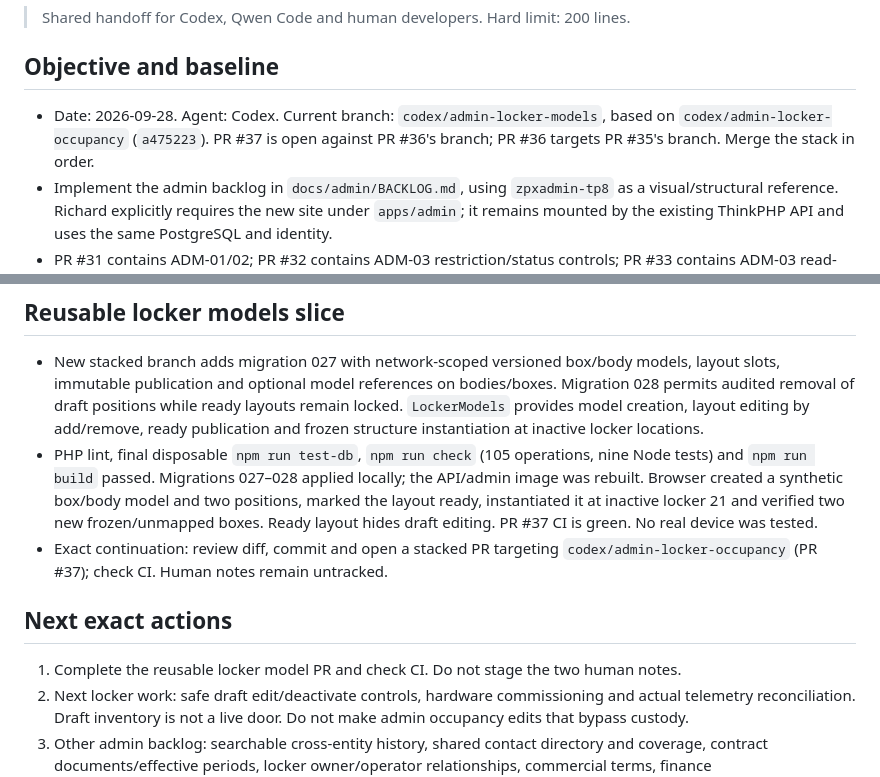
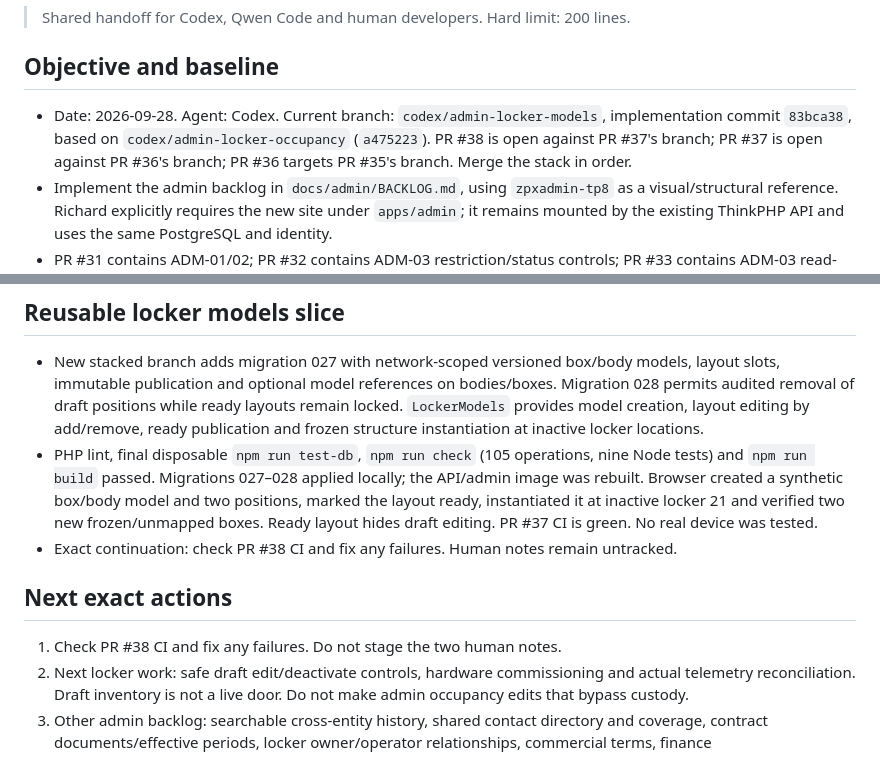
Before and after one commit to zipcodexpress/ZPX_Delivery, a Markdown page: docs/CURRENT_STATUS.md, 2 parts joined by grey strips. Drawn GitHub-style.

Commit message:
docs: record locker model PR handoff

```diff
--- a/docs/CURRENT_STATUS.md
+++ b/docs/CURRENT_STATUS.md
@@ -4,7 +4,7 @@
 
 ## Objective and baseline
 
-- Date: 2026-09-28. Agent: Codex. Current branch: `codex/admin-locker-models`, based on `codex/admin-locker-occupancy` (`a475223`). PR #37 is open against PR #36's branch; PR #36 targets PR #35's branch. Merge the stack in order.
+- Date: 2026-09-28. Agent: Codex. Current branch: `codex/admin-locker-models`, implementation commit `83bca38`, based on `codex/admin-locker-occupancy` (`a475223`). PR #38 is open against PR #37's branch; PR #37 is open against PR #36's branch; PR #36 targets PR #35's branch. Merge the stack in order.
 - Implement the admin backlog in `docs/admin/BACKLOG.md`, using `zpxadmin-tp8` as a visual/structural reference. Richard explicitly requires the new site under `apps/admin`; it remains mounted by the existing ThinkPHP API and uses the same PostgreSQL and identity.
 - PR #31 contains ADM-01/02; PR #32 contains ADM-03 restriction/status controls; PR #33 contains ADM-03 read-only details; PR #34 contains the first ADM-04 partner registry/draft creation. This branch implements an ADM-05/06 and people-address partial slice. Search/filtering, support, fleet/commercial, delegated partner grants and resource relationships remain.
 - Preserve the untracked human notes `docs/PACKAGE_TRACKING_CUSTODY_PLAN.md` and `docs/ZPX_DELIVERY_NEXT_DEVELOPMENT_HANDOFF_09_22.md`; do not stage them.
@@ -46,11 +46,11 @@
 
 - New stacked branch adds migration 027 with network-scoped versioned box/body models, layout slots, immutable publication and optional model references on bodies/boxes. Migration 028 permits audited removal of draft positions while ready layouts remain locked. `LockerModels` provides model creation, layout editing by add/remove, ready publication and frozen structure instantiation at inactive locker locations.
 - PHP lint, final disposable `npm run test-db`, `npm run check` (105 operations, nine Node tests) and `npm run build` passed. Migrations 027–028 applied locally; the API/admin image was rebuilt. Browser created a synthetic box/body model and two positions, marked the layout ready, instantiated it at inactive locker 21 and verified two new frozen/unmapped boxes. Ready layout hides draft editing. PR #37 CI is green. No real device was tested.
-- Exact continuation: review diff, commit and open a stacked PR targeting `codex/admin-locker-occupancy` (PR #37); check CI. Human notes remain untracked.
+- Exact continuation: check PR #38 CI and fix any failures. Human notes remain untracked.
 
 ## Next exact actions
 
-1. Complete the reusable locker model PR and check CI. Do not stage the two human notes.
+1. Check PR #38 CI and fix any failures. Do not stage the two human notes.
 2. Next locker work: safe draft edit/deactivate controls, hardware commissioning and actual telemetry reconciliation. Draft inventory is not a live door. Do not make admin occupancy edits that bypass custody.
 3. Other admin backlog: searchable cross-entity history, shared contact directory and coverage, contract documents/effective periods, locker owner/operator relationships, commercial terms, finance reconciliation/payout evidence, delegated partner grants and calendar/access policy. Overdue amounts remain draft configuration. DBeaver PostgreSQL mapping remains `127.0.0.1:5432`.
 
```
